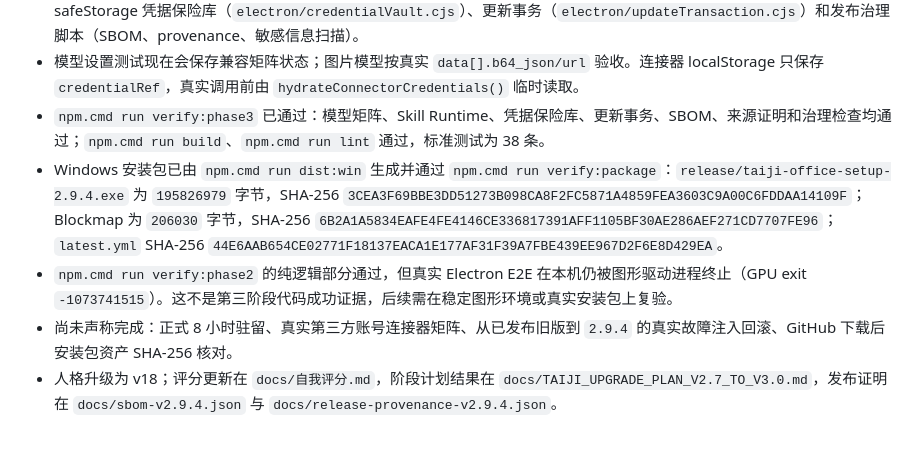
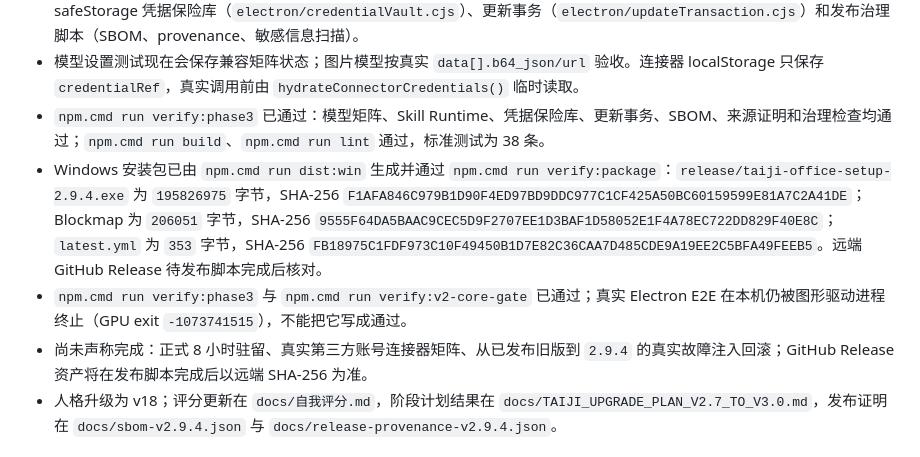
Before and after one commit to TTflysky/sirenhuisuo, a Markdown page: handoff.md, the part around the change. GitHub-like rendering.

Commit message:
docs: record final v2.9.4 package evidence

```diff
--- a/handoff.md
+++ b/handoff.md
@@ -6,9 +6,9 @@
 - 已完成模型/图片兼容矩阵（`src/engine/modelCompatibility.mjs`）、Skill Runtime（`electron/skillRuntime.cjs`）、safeStorage 凭据保险库（`electron/credentialVault.cjs`）、更新事务（`electron/updateTransaction.cjs`）和发布治理脚本（SBOM、provenance、敏感信息扫描）。
 - 模型设置测试现在会保存兼容矩阵状态；图片模型按真实 `data[].b64_json/url` 验收。连接器 localStorage 只保存 `credentialRef`，真实调用前由 `hydrateConnectorCredentials()` 临时读取。
 - `npm.cmd run verify:phase3` 已通过：模型矩阵、Skill Runtime、凭据保险库、更新事务、SBOM、来源证明和治理检查均通过；`npm.cmd run build`、`npm.cmd run lint` 通过，标准测试为 38 条。
-- Windows 安装包已由 `npm.cmd run dist:win` 生成并通过 `npm.cmd run verify:package`：`release/taiji-office-setup-2.9.4.exe` 为 `195826979` 字节，SHA-256 `3CEA3F69BBE3DD51273B098CA8F2FC5871A4859FEA3603C9A00C6FDDAA14109F`；Blockmap 为 `206030` 字节，SHA-256 `6B2A1A5834EAFE4FE4146CE336817391AFF1105BF30AE286AEF271CD7707FE96`；`latest.yml` SHA-256 `44E6AAB654CE02771F18137EACA1E177AF31F39A7FBE439EE967D2F6E8D429EA`。
-- `npm.cmd run verify:phase2` 的纯逻辑部分通过，但真实 Electron E2E 在本机仍被图形驱动进程终止（GPU exit `-1073741515`）。这不是第三阶段代码成功证据，后续需在稳定图形环境或真实安装包上复验。
-- 尚未声称完成：正式 8 小时驻留、真实第三方账号连接器矩阵、从已发布旧版到 `2.9.4` 的真实故障注入回滚、GitHub 下载后安装包资产 SHA-256 核对。
+- Windows 安装包已由 `npm.cmd run dist:win` 生成并通过 `npm.cmd run verify:package`：`release/taiji-office-setup-2.9.4.exe` 为 `195826975` 字节，SHA-256 `F1AFA846C979B1D90F4ED97BD9DDC977C1CF425A50BC60159599E81A7C2A41DE`；Blockmap 为 `206051` 字节，SHA-256 `9555F64DA5BAAC9CEC5D9F2707EE1D3BAF1D58052E1F4A78EC722DD829F40E8C`；`latest.yml` 为 `353` 字节，SHA-256 `FB18975C1FDF973C10F49450B1D7E82C36CAA7D485CDE9A19EE2C5BFA49FEEB5`。远端 GitHub Release 待发布脚本完成后核对。
+- `npm.cmd run verify:phase3` 与 `npm.cmd run verify:v2-core-gate` 已通过；真实 Electron E2E 在本机仍被图形驱动进程终止（GPU exit `-1073741515`），不能把它写成通过。
+- 尚未声称完成：正式 8 小时驻留、真实第三方账号连接器矩阵、从已发布旧版到 `2.9.4` 的真实故障注入回滚；GitHub Release 资产将在发布脚本完成后以远端 SHA-256 为准。
 - 人格升级为 v18；评分更新在 `docs/自我评分.md`，阶段计划结果在 `docs/TAIJI_UPGRADE_PLAN_V2.7_TO_V3.0.md`，发布证明在 `docs/sbom-v2.9.4.json` 与 `docs/release-provenance-v2.9.4.json`。
 
 
```
Also changed, not shown: docs/PROJECT_HANDOFF.md (+2 -2 lines).
